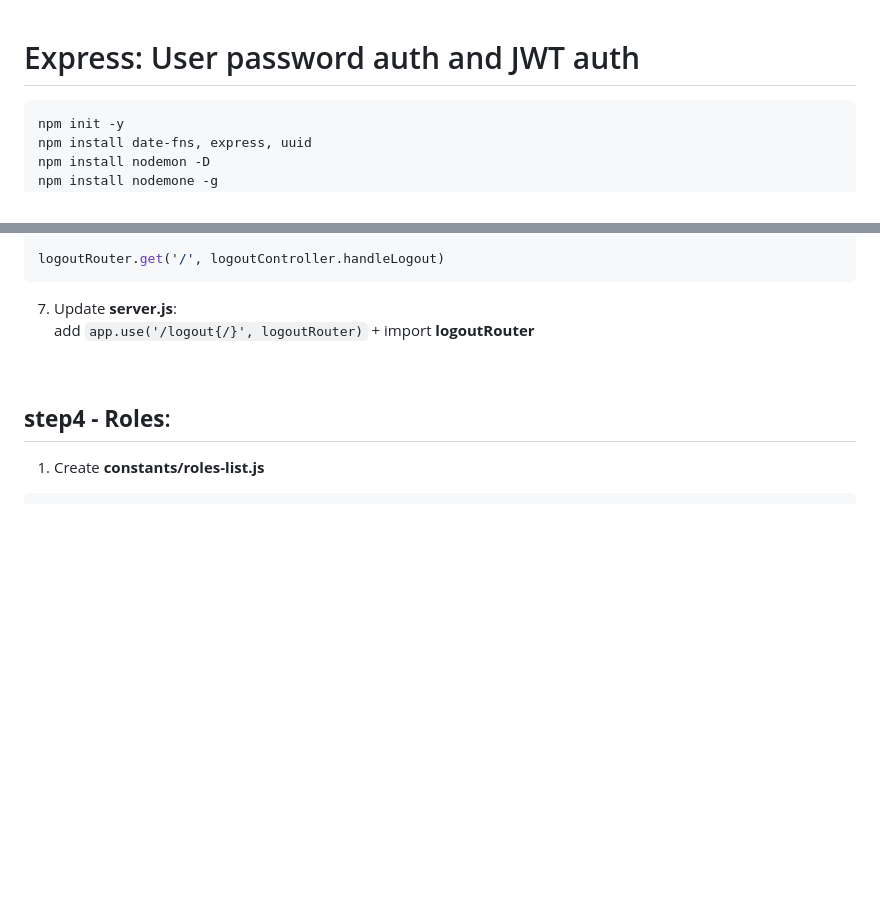
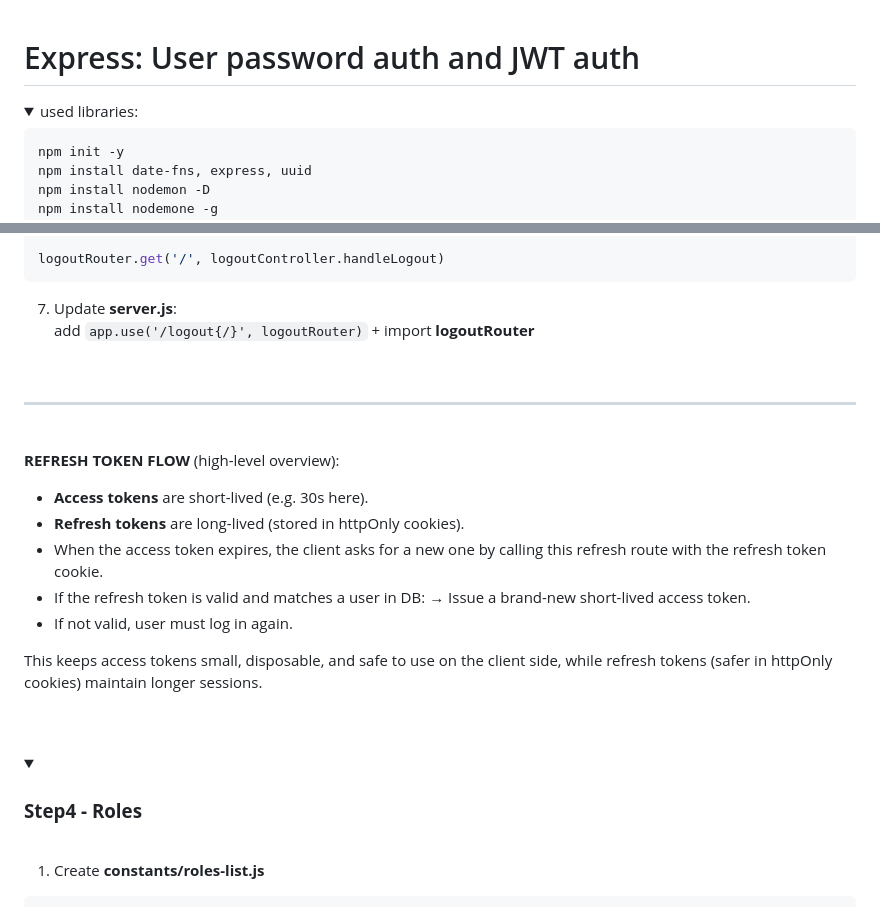
Before and after one commit to Inna-B10/NODE-Main, a Markdown page: Readme.md, 2 parts joined by grey strips. GitHub-like rendering; folded sections open; blank space fills up the shorter version.

````diff
--- a/Readme.md
+++ b/Readme.md
@@ -1,4 +1,7 @@
 # Express: User password auth and JWT auth
+
+<details>
+<summary>used libraries:</summary>
 
 ```js
 npm init -y
@@ -349,7 +366,31 @@ logoutRouter.get('/', logoutController.handleLogout)
 
 <br />
 
-## **step4 - Roles**:
+---
+
+</details>
+
+<br />
+
+**REFRESH TOKEN FLOW** (high-level overview):
+
+- **Access tokens** are short-lived (e.g. 30s here).
+- **Refresh tokens** are long-lived (stored in httpOnly cookies).
+- When the access token expires, the client asks for a new one
+  by calling this refresh route with the refresh token cookie.
+- If the refresh token is valid and matches a user in DB:
+  → Issue a brand-new short-lived access token.
+- If not valid, user must log in again.
+
+This keeps access tokens small, disposable, and safe to use on the client side,
+while refresh tokens (safer in httpOnly cookies) maintain longer sessions.
+
+<br />
+<br />
+
+<details>
+<summary><h3 style="display:inline"><strong>Step4 - Roles</strong></h3></summary>
+<br />
 
 1. Create **constants/roles-list.js**
 
````
Also changed, not shown: other parts of Readme.md (+42 -26 lines).
